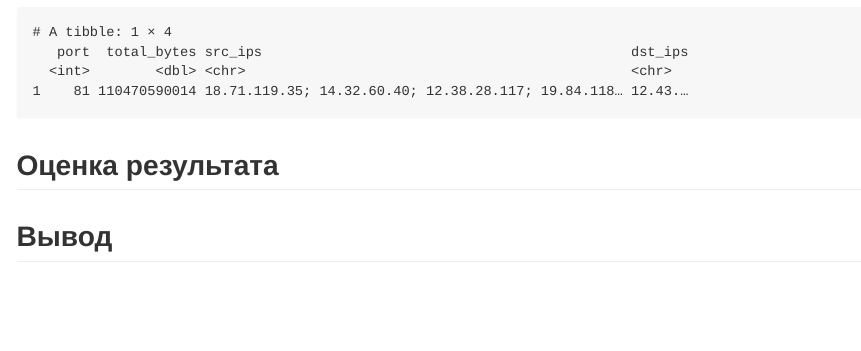
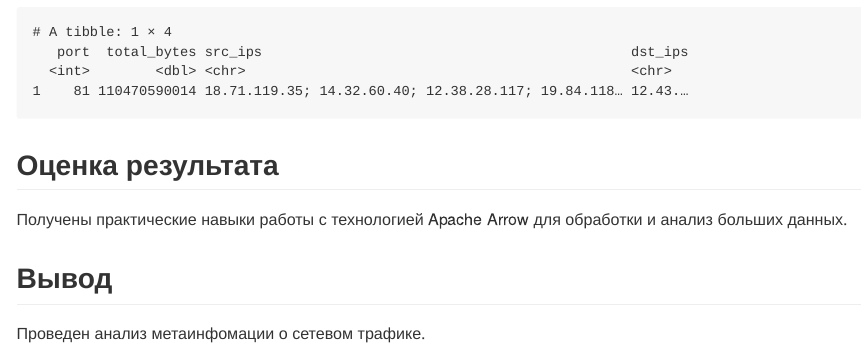
Before and after one commit to gigwrld/Threat_Hunt_Arikova, a Quarto document (PR_7/README.qmd): the page in a window 1100 px wide, from 4230 px down. The pictures show the output file PR_7/README.md that the author committed with the source, drawn offline in the style of GitHub; long lines of code are wrapped.

Commit message:
fix structure

```diff
--- a/PR_7/README.qmd
+++ b/PR_7/README.qmd
@@ -140,4 +140,8 @@ head(ip_traffic, 1)
 
 ## Оценка результата
 
+Получены практические навыки работы с технологией Apache Arrow для обработки и анализ больших данных.
+
 ## Вывод
+
+Проведен анализ метаинфомации о сетевом трафике.
```
Also changed, not shown: PR_7/README.md.
